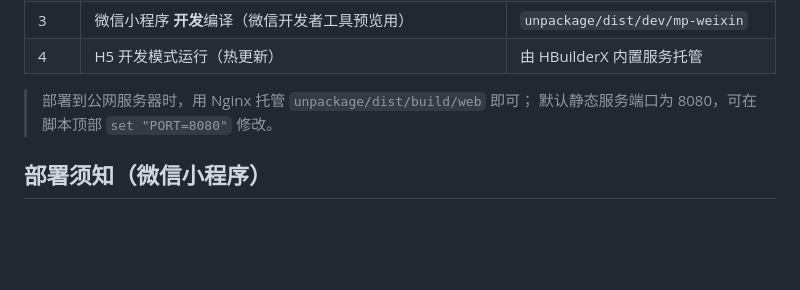
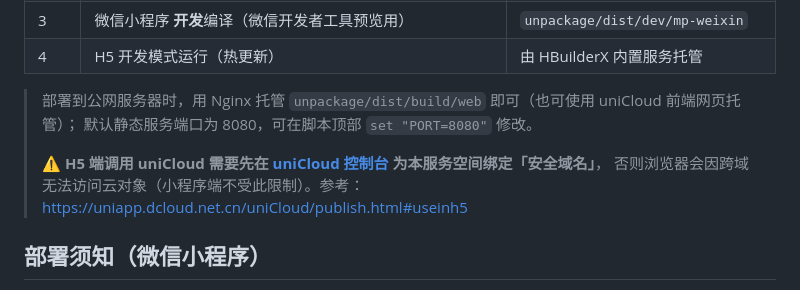
Before and after one commit to yuying1333-arch/MeetingRoom, a Markdown page: README.md, the part around the change. GitHub-like rendering; blank space fills up the shorter version.

Commit message:
docs: README 补充 H5 端 uniCloud 绑定安全域名说明（跨域）

```diff
--- a/README.md
+++ b/README.md
@@ -43,8 +43,12 @@
 | 3 | 微信小程序 **开发**编译（微信开发者工具预览用） | `unpackage/dist/dev/mp-weixin` |
 | 4 | H5 开发模式运行（热更新） | 由 HBuilderX 内置服务托管 |
 
-> 部署到公网服务器时，用 Nginx 托管 `unpackage/dist/build/web` 即可；
+> 部署到公网服务器时，用 Nginx 托管 `unpackage/dist/build/web` 即可（也可使用 uniCloud 前端网页托管）；
 > 默认静态服务端口为 8080，可在脚本顶部 `set "PORT=8080"` 修改。
+>
+> ⚠️ **H5 端调用 uniCloud 需要先在 [uniCloud 控制台](https://unicloud.dcloud.net.cn) 为本服务空间绑定「安全域名」**，
+> 否则浏览器会因跨域无法访问云对象（小程序端不受此限制）。参考：
+> <https://uniapp.dcloud.net.cn/uniCloud/publish.html#useinh5>
 
 ## 部署须知（微信小程序）
 
```
